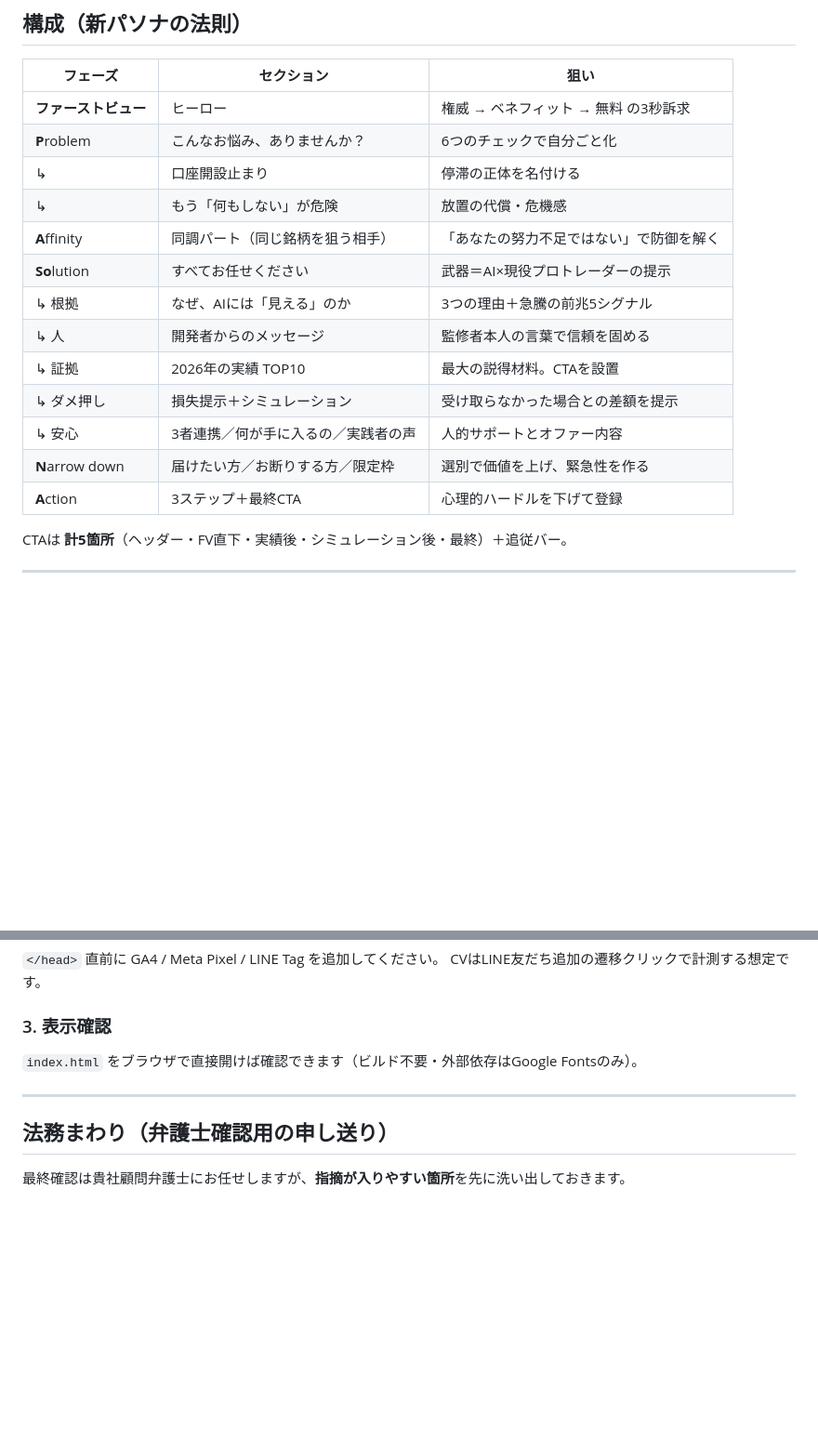
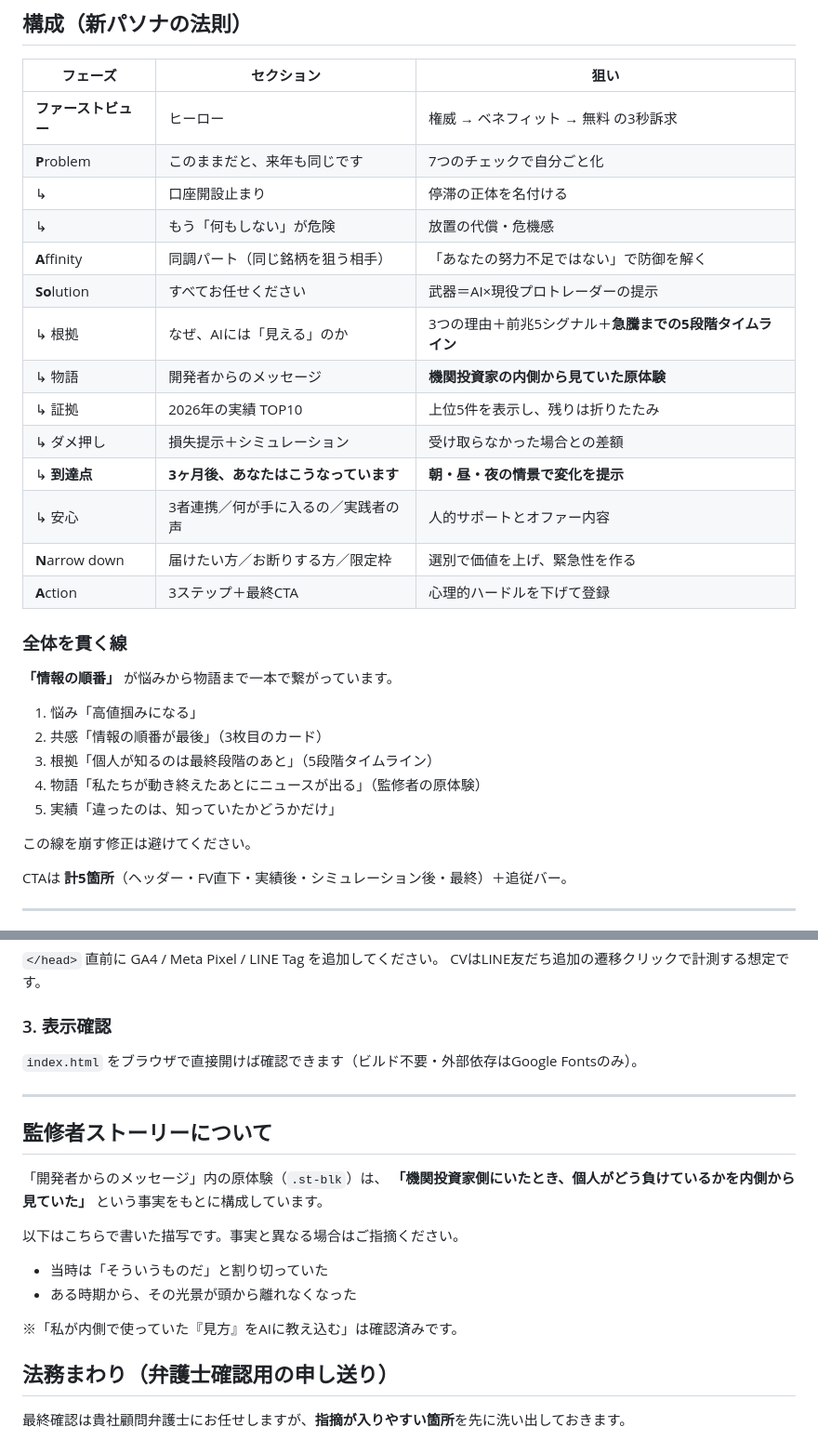
Before and after one commit to kensukeh0512-commits/stock-lp-preview, a Markdown page: README.md, 2 parts joined by grey strips. Shown at 93% size. GitHub-like rendering; blank space fills up the shorter version.

Commit message:
READMEを現状の構成に更新
Co-Authored-By: Claude Opus 5 <noreply@anthropic.com>

```diff
--- a/README.md
+++ b/README.md
@@ -35,18 +35,31 @@ lp/
 | フェーズ | セクション | 狙い |
 |---|---|---|
 | **ファーストビュー** | ヒーロー | 権威 → ベネフィット → 無料 の3秒訴求 |
-| **P**roblem | こんなお悩み、ありませんか？ | 6つのチェックで自分ごと化 |
+| **P**roblem | このままだと、来年も同じです | 7つのチェックで自分ごと化 |
 | ↳ | 口座開設止まり | 停滞の正体を名付ける |
 | ↳ | もう「何もしない」が危険 | 放置の代償・危機感 |
 | **A**ffinity | 同調パート（同じ銘柄を狙う相手） | 「あなたの努力不足ではない」で防御を解く |
 | **So**lution | すべてお任せください | 武器＝AI×現役プロトレーダーの提示 |
-| ↳ 根拠 | なぜ、AIには「見える」のか | 3つの理由＋急騰の前兆5シグナル |
-| ↳ 人 | 開発者からのメッセージ | 監修者本人の言葉で信頼を固める |
-| ↳ 証拠 | 2026年の実績 TOP10 | 最大の説得材料。CTAを設置 |
-| ↳ ダメ押し | 損失提示＋シミュレーション | 受け取らなかった場合との差額を提示 |
+| ↳ 根拠 | なぜ、AIには「見える」のか | 3つの理由＋前兆5シグナル＋**急騰までの5段階タイムライン** |
+| ↳ 物語 | 開発者からのメッセージ | **機関投資家の内側から見ていた原体験** |
+| ↳ 証拠 | 2026年の実績 TOP10 | 上位5件を表示し、残りは折りたたみ |
+| ↳ ダメ押し | 損失提示＋シミュレーション | 受け取らなかった場合との差額 |
+| ↳ **到達点** | **3ヶ月後、あなたはこうなっています** | **朝・昼・夜の情景で変化を提示** |
 | ↳ 安心 | 3者連携／何が手に入るの／実践者の声 | 人的サポートとオファー内容 |
 | **N**arrow down | 届けたい方／お断りする方／限定枠 | 選別で価値を上げ、緊急性を作る |
 | **A**ction | 3ステップ＋最終CTA | 心理的ハードルを下げて登録 |
+
+### 全体を貫く線
+
+**「情報の順番」** が悩みから物語まで一本で繋がっています。
+
+1. 悩み「高値掴みになる」
+2. 共感「情報の順番が最後」（3枚目のカード）
+3. 根拠「個人が知るのは最終段階のあと」（5段階タイムライン）
+4. 物語「私たちが動き終えたあとにニュースが出る」（監修者の原体験）
+5. 実績「違ったのは、知っていたかどうかだけ」
+
+この線を崩す修正は避けてください。
 
 CTAは **計5箇所**（ヘッダー・FV直下・実績後・シミュレーション後・最終）＋追従バー。
 
@@ -139,6 +152,19 @@ CVはLINE友だち追加の遷移クリックで計測する想定です。
 
 ---
 
+## 監修者ストーリーについて
+
+「開発者からのメッセージ」内の原体験（`.st-blk`）は、
+**「機関投資家側にいたとき、個人がどう負けているかを内側から見ていた」**
+という事実をもとに構成しています。
+
+以下はこちらで書いた描写です。事実と異なる場合はご指摘ください。
+
+- 当時は「そういうものだ」と割り切っていた
+- ある時期から、その光景が頭から離れなくなった
+
+※「私が内側で使っていた『見方』をAIに教え込む」は確認済みです。
+
 ## 法務まわり（弁護士確認用の申し送り）
 
 最終確認は貴社顧問弁護士にお任せしますが、**指摘が入りやすい箇所**を先に洗い出しておきます。
```
